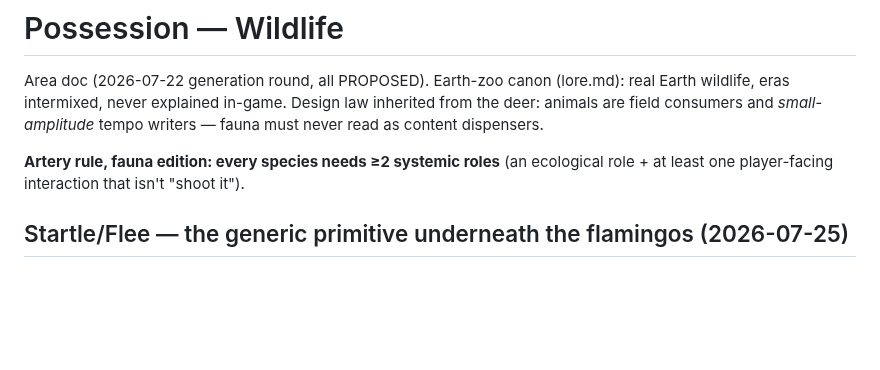
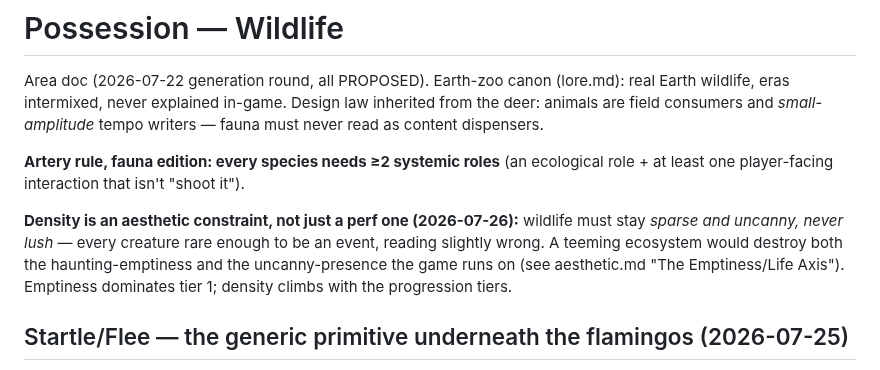
Before and after one commit to shovelhead24/possession, a Markdown page: docs/wildlife.md, the part around the change. GitHub-like rendering; blank space fills up the shorter version.

```diff
--- a/docs/wildlife.md
+++ b/docs/wildlife.md
@@ -3,6 +3,8 @@
 Area doc (2026-07-22 generation round, all PROPOSED). Earth-zoo canon (lore.md): real Earth wildlife, eras intermixed, never explained in-game. Design law inherited from the deer: animals are field consumers and *small-amplitude* tempo writers — fauna must never read as content dispensers.
 
 **Artery rule, fauna edition: every species needs ≥2 systemic roles** (an ecological role + at least one player-facing interaction that isn't "shoot it").
+
+**Density is an aesthetic constraint, not just a perf one (2026-07-26):** wildlife must stay *sparse and uncanny, never lush* — every creature rare enough to be an event, reading slightly wrong. A teeming ecosystem would destroy both the haunting-emptiness and the uncanny-presence the game runs on (see aesthetic.md "The Emptiness/Life Axis"). Emptiness dominates tier 1; density climbs with the progression tiers.
 
 ## Startle/Flee — the generic primitive underneath the flamingos (2026-07-25)
 
```
Also changed, not shown: docs/aesthetic.md (added, +44 -0 lines), docs/brief.md (+1 -0 lines).
